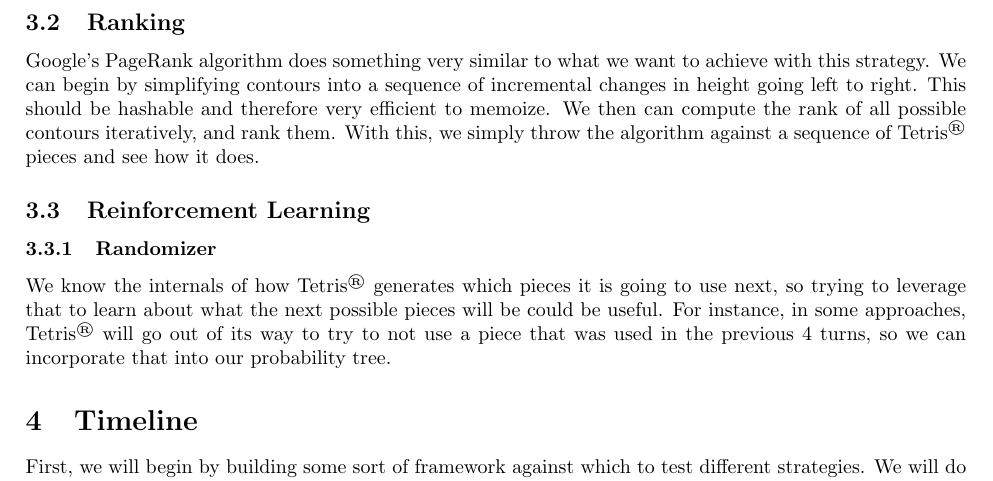
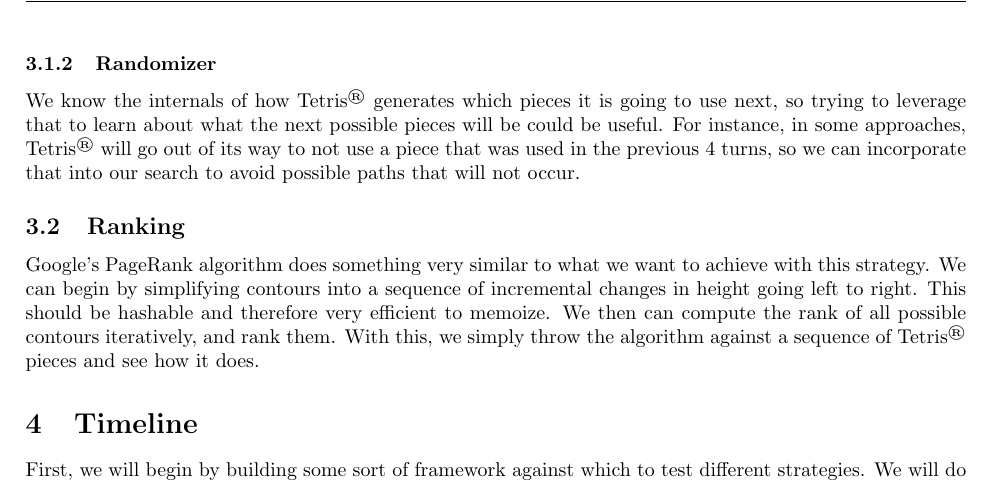
Before and after one commit to PapaCharlie/CS4701, a LaTeX document (proposal/proposal.tex): part of page 2 of 2, cut so that both start at the same text. Compiled offline with pdfLaTeX.

Commit message:
donesies

```diff
--- a/proposal/proposal.tex
+++ b/proposal/proposal.tex
@@ -52,11 +51,11 @@ There is another method in which we look at the game completely differently. Sup
 \subsection{Informed Search}
 \subsubsection{MINIMAX} We know the current piece and the piece after it, but not the pieces that come after. So it would make sense to try to maximize the next two pieces placement in a way that would minimize the possible damage/maximize the least expected outcome of the next few pieces by using the mimimax approach.
 
+\subsubsection{Randomizer} We know the internals of how \tetris{} generates which pieces it is going to use next, so trying to leverage that to learn about what the next possible pieces will be could be useful. For instance, in some approaches, \tetris{} will go out of its way to not use a piece that was used in the previous 4 turns, so we can incorporate that into our search to avoid possible paths that will not occur.
+
 \subsection{Ranking}
 Google's PageRank algorithm does something very similar to what we want to achieve with this strategy. We can begin by simplifying contours into a sequence of incremental changes in height going left to right. This should be hashable and therefore very efficient to memoize. We then can compute the rank of all possible contours iteratively, and rank them. With this, we simply throw the algorithm against a sequence of \tetris{} pieces and see how it does.
 
-\subsection{Reinforcement Learning}
-\subsubsection{Randomizer} We know the internals of how \tetris{} generates which pieces it is going to use next, so trying to leverage that to learn about what the next possible pieces will be could be useful. For instance, in some approaches, \tetris{} will go out of its way to try to not use a piece that was used in the previous 4 turns, so we can incorporate that into our probability tree.
 
 \section{Timeline}
 
```
Also changed, not shown: proposal/proposal.tex (1 more changed lines).
